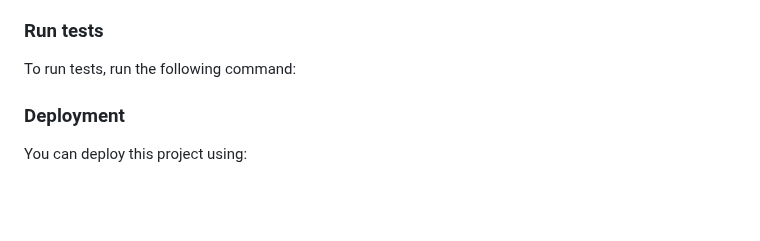
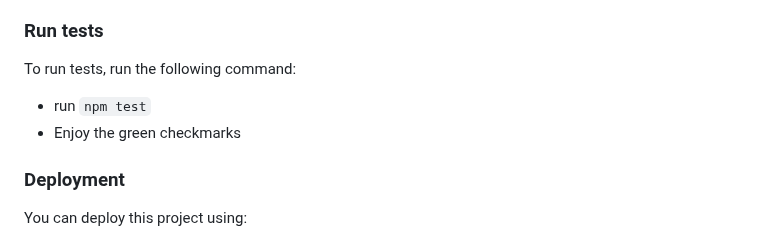
Before and after one commit to microverseinc/readme-template, a Markdown page: README.md, the part around the change. Rendered like a GitHub page; blank space fills up the shorter version.

````diff
--- a/README.md
+++ b/README.md
@@ -153,6 +153,10 @@ Example command:
 
 To run tests, run the following command:
 
+- run ```npm test```
+- Enjoy the green checkmarks
+
+
 <!--
 Example command:
 
````
